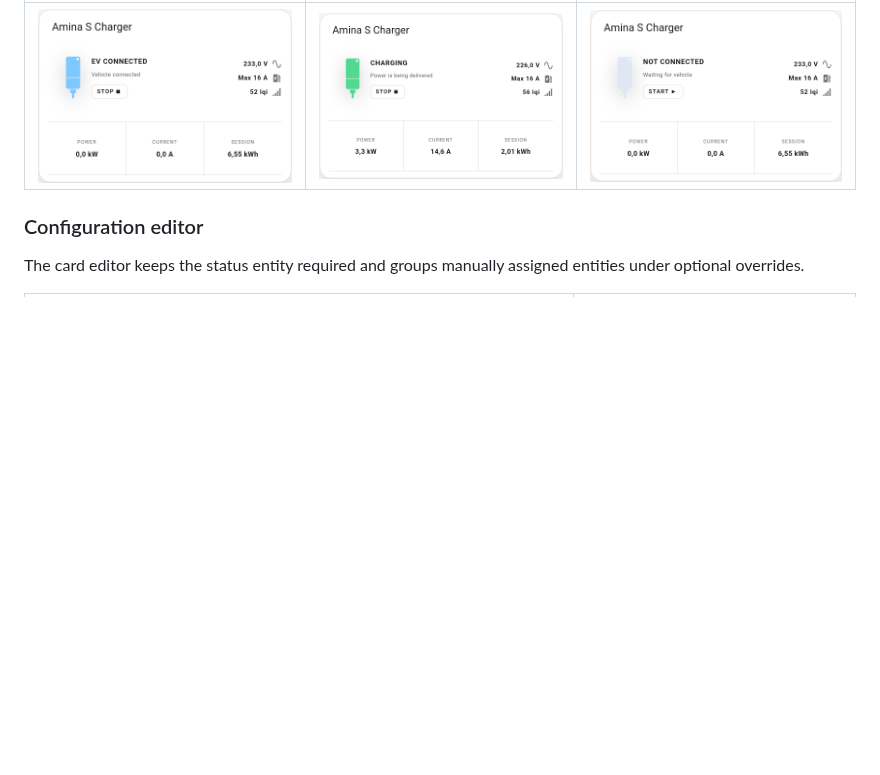
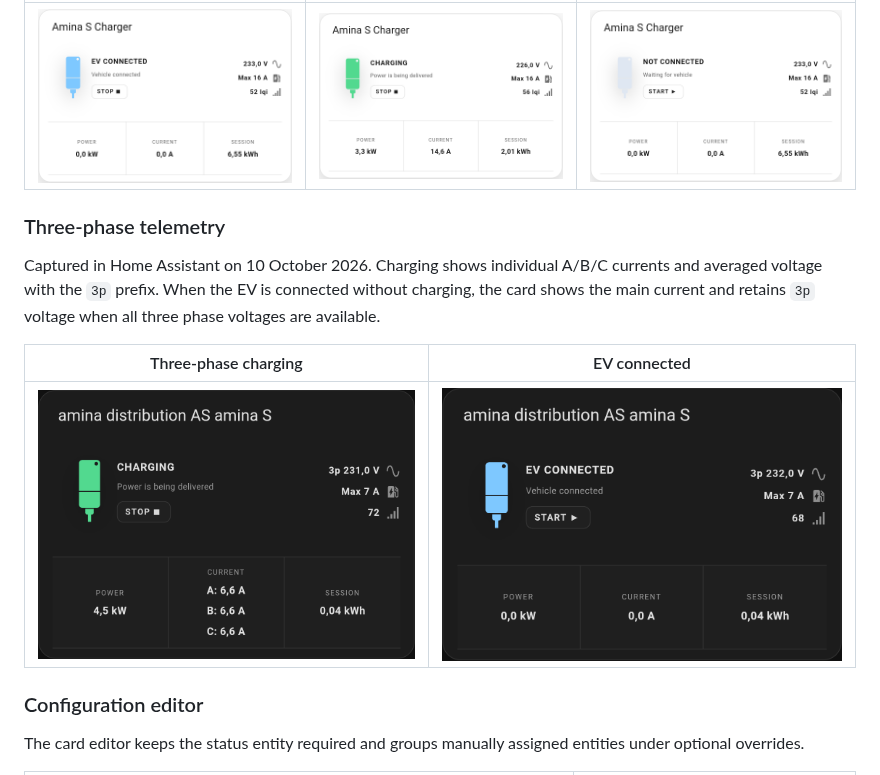
Before and after one commit to bkflatekvaal/ha-amina-s-card, a Markdown page: docs/screenshots.md, the part around the change. Rendered like a GitHub page; pictures changed too: screenshots/dark-three-phase-charging.png (added), screenshots/dark-three-phase-connected.png (added); blank space fills up the shorter version.

Commit message:
Add three-phase telemetry docs and screenshots
Documents three-phase telemetry support in the phase telemetry guide and adds example screenshots for charging and EV-connected states. The new examples clarify the A/B/C current display and three-phase voltage behavior in dark mode.

```diff
--- a/docs/screenshots.md
+++ b/docs/screenshots.md
@@ -14,6 +14,14 @@ The screenshots below show the card in dark and light Home Assistant themes.
 | --- | --- | --- |
 | ![Amina S Card connected in light theme](../screenshots/light-connected.png) | ![Amina S Card charging in light theme](../screenshots/light-charging.png) | ![Amina S Card not connected in light theme](../screenshots/light-not-connected.png) |
 
+### Three-phase telemetry
+
+Captured in Home Assistant on 10 October 2026. Charging shows individual A/B/C currents and averaged voltage with the `3p` prefix. When the EV is connected without charging, the card shows the main current and retains `3p` voltage when all three phase voltages are available.
+
+| Three-phase charging | EV connected |
+| --- | --- |
+| ![Amina S Card charging with A/B/C currents and three-phase voltage](../screenshots/dark-three-phase-charging.png) | ![Amina S Card with EV connected and three-phase voltage](../screenshots/dark-three-phase-connected.png) |
+
 ### Configuration editor
 
 The card editor keeps the status entity required and groups manually assigned entities under optional overrides.
```
Also changed, not shown: docs/phase-telemetry.md (+2 -0 lines).
